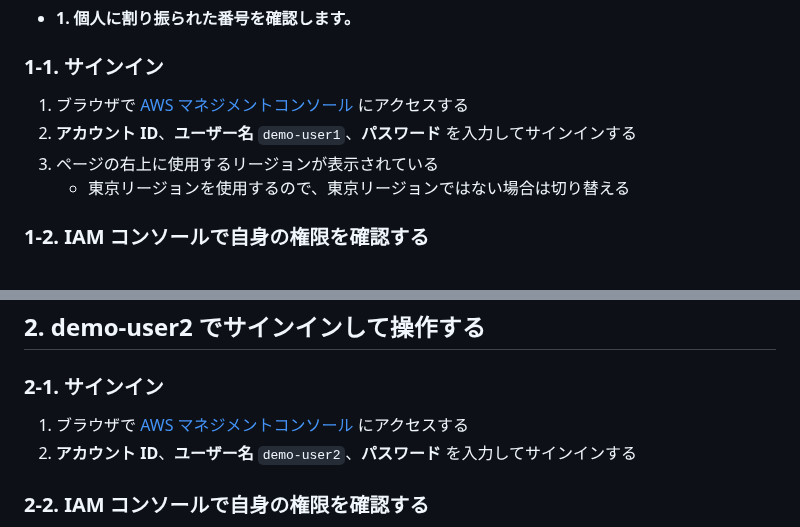
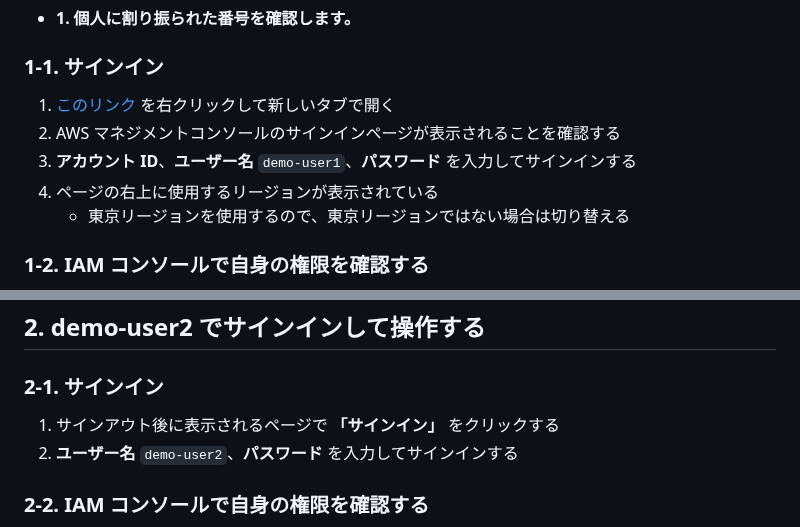
Before and after one commit to tetsuo-nobe/aws-basic, a Markdown page: iam/README.md, 2 parts joined by grey strips. GitHub-like rendering.

Commit message:
fix sign-in step

```diff
--- a/iam/README.md
+++ b/iam/README.md
@@ -23,9 +23,10 @@
 
 ### 1-1. サインイン
 
-1. ブラウザで [AWS マネジメントコンソール](https://console.aws.amazon.com/) にアクセスする
-2. **アカウント ID**、**ユーザー名** `demo-user1`、**パスワード** を入力してサインインする
-3. ページの右上に使用するリージョンが表示されている
+1. [このリンク](https://tnobect.signin.aws.amazon.com/console) を右クリックして新しいタブで開く
+2. AWS マネジメントコンソールのサインインページが表示されることを確認する
+3. **アカウント ID**、**ユーザー名** `demo-user1`、**パスワード** を入力してサインインする
+4. ページの右上に使用するリージョンが表示されている
     - 東京リージョンを使用するので、東京リージョンではない場合は切り替える
 
 ### 1-2. IAM コンソールで自身の権限を確認する
@@ -69,8 +70,8 @@
 
 ### 2-1. サインイン
 
-1. ブラウザで [AWS マネジメントコンソール](https://console.aws.amazon.com/) にアクセスする
-2. **アカウント ID**、**ユーザー名** `demo-user2`、**パスワード** を入力してサインインする
+1. サインアウト後に表示されるページで **「サインイン」** をクリックする
+2. **ユーザー名** `demo-user2`、**パスワード** を入力してサインインする
 
 ### 2-2. IAM コンソールで自身の権限を確認する
 
```
